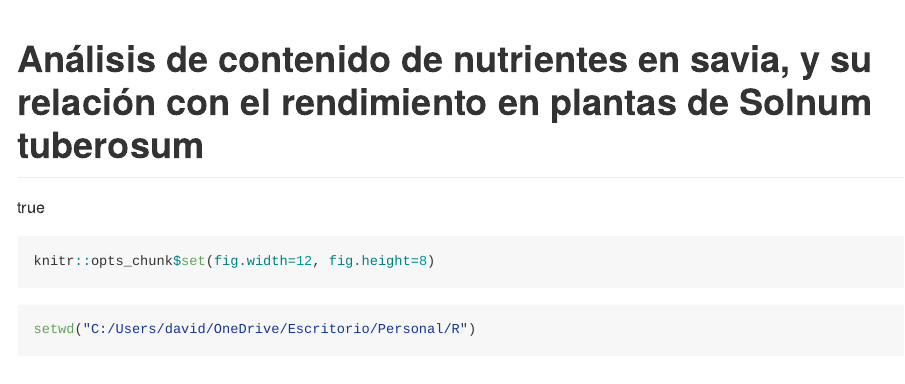
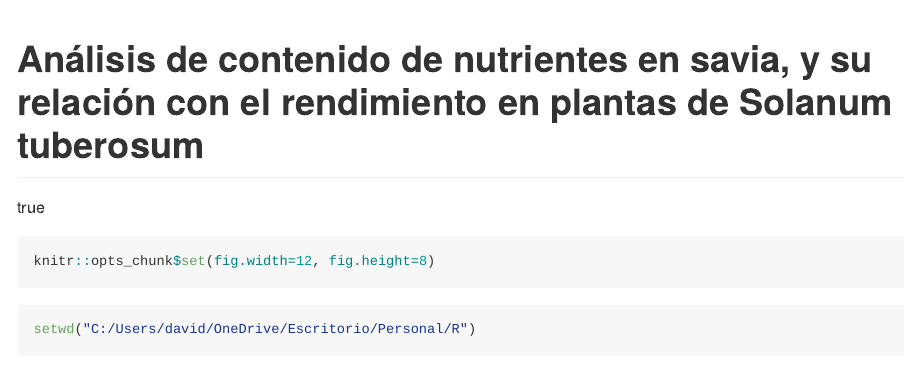
Before and after one commit to davidalejoagudelo/Potato-model, an R Markdown document (mccain_savia.Rmd): the page in a window 1100 px wide, from its top. Rendered offline with R 4.5, knitr and Pandoc, with nearby package versions; some code elsewhere in the file could not run offline; long lines of code are wrapped.

Commit message:
Update mccain_savia.Rmd

```diff
--- a/mccain_savia.Rmd
+++ b/mccain_savia.Rmd
@@ -1,7 +1,7 @@
 ---
 output: rmarkdown::github_document
 
-title: Análisis de contenido de nutrientes en savia, y su relación con el rendimiento en plantas de Solnum tuberosum
+title: Análisis de contenido de nutrientes en savia, y su relación con el rendimiento en plantas de Solanum tuberosum
 
 author:
   name: David Alejandro Agudelo Castillo
```
